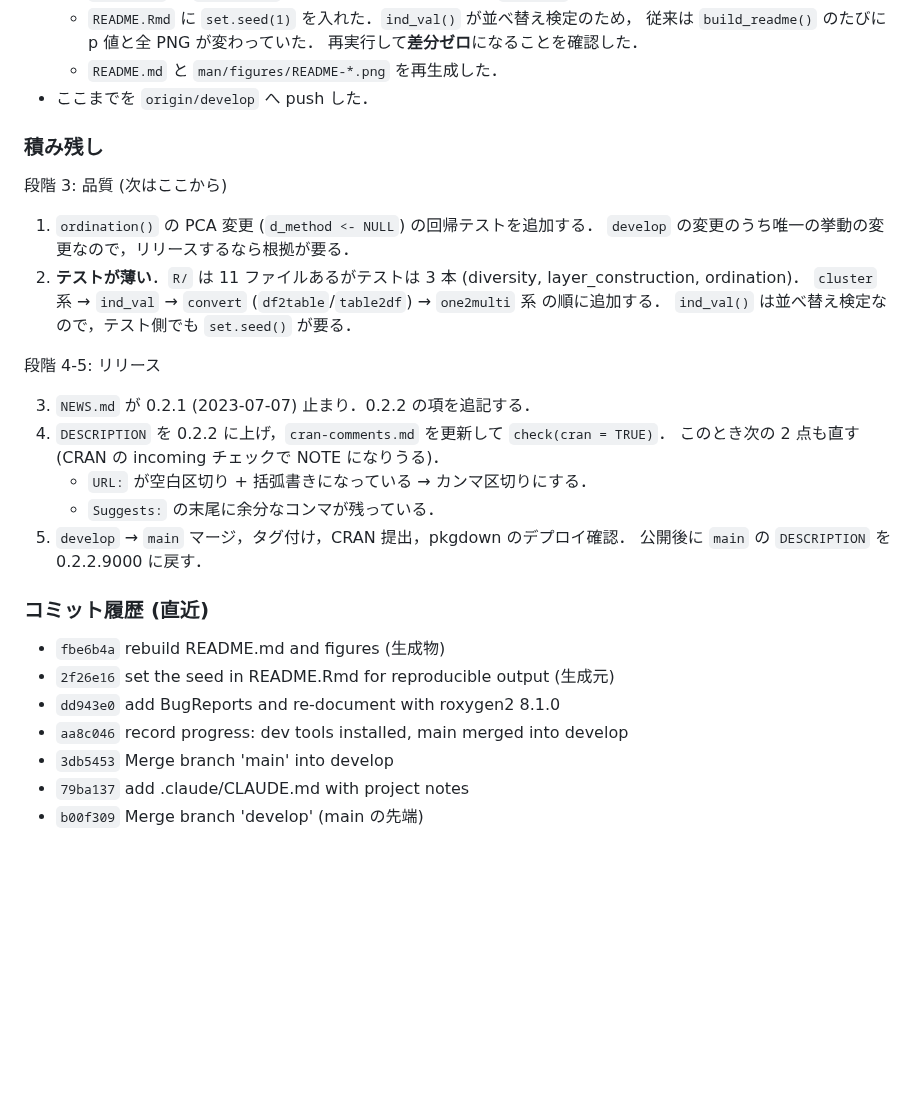
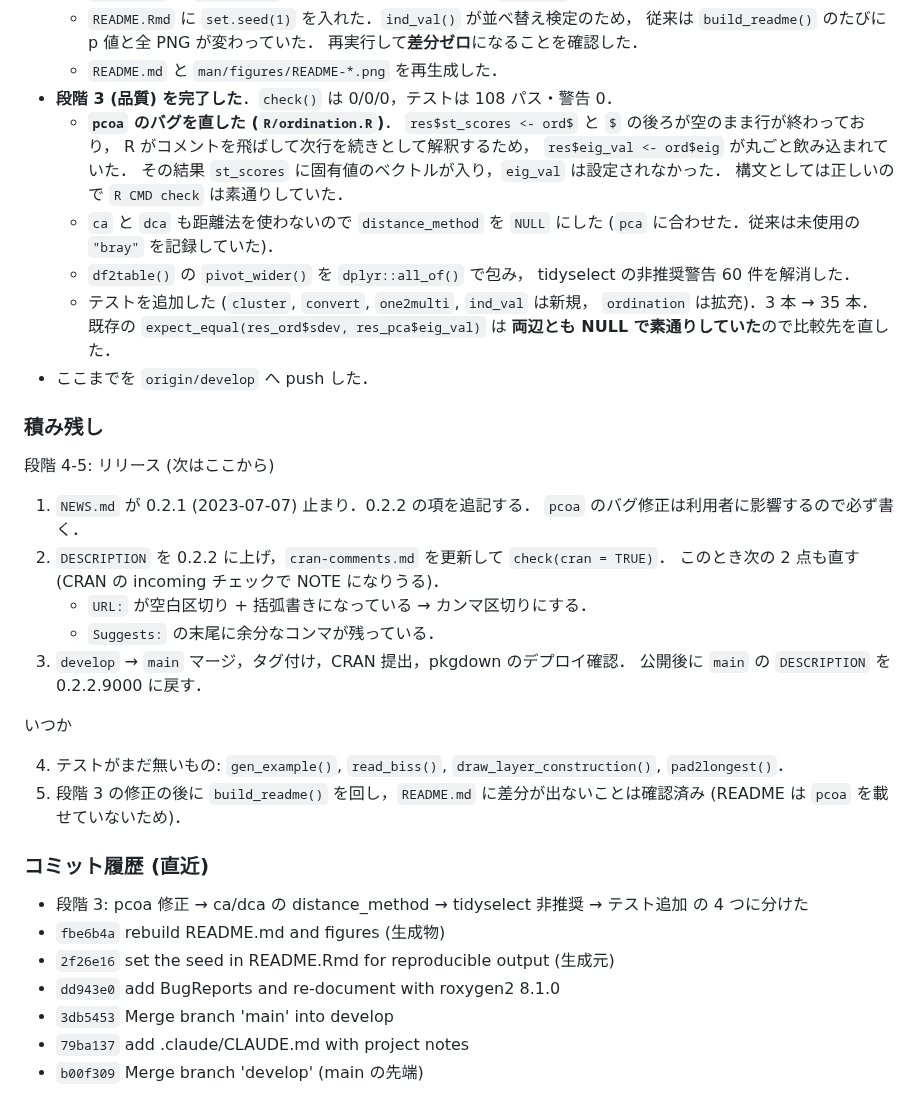
Before and after one commit to matutosi/ecan, a Markdown page: .claude/CLAUDE.md, the part around one of its changes. Drawn GitHub-style; blank space fills up the shorter version.

Commit message:
record progress: stage 3 quality done
Note the pcoa bug, the ca/dca change, the tidyselect cleanup and the
new tests, and move the remaining work on to the release steps.

```diff
--- a/.claude/CLAUDE.md
+++ b/.claude/CLAUDE.md
@@ -66,34 +66,49 @@ CRAN 公開済み (最新リリース 0.2.1)．
     従来は `build_readme()` のたびに p 値と全 PNG が変わっていた．
     再実行して**差分ゼロ**になることを確認した．
   - `README.md` と `man/figures/README-*.png` を再生成した．
+- **段階 3 (品質) を完了した**．`check()` は 0/0/0，テストは 108 パス・警告 0．
+  - **`pcoa` のバグを直した (`R/ordination.R`)**．
+    `res$st_scores <- ord$` と `$` の後ろが空のまま行が終わっており，
+    R がコメントを飛ばして次行を続きとして解釈するため，
+    `res$eig_val <- ord$eig` が丸ごと飲み込まれていた．
+    その結果 `st_scores` に固有値のベクトルが入り，`eig_val` は設定されなかった．
+    構文としては正しいので `R CMD check` は素通りしていた．
+  - `ca` と `dca` も距離法を使わないので `distance_method` を `NULL` にした
+    (`pca` に合わせた．従来は未使用の `"bray"` を記録していた)．
+  - `df2table()` の `pivot_wider()` を `dplyr::all_of()` で包み，
+    tidyselect の非推奨警告 60 件を解消した．
+  - テストを追加した (`cluster`, `convert`, `one2multi`, `ind_val` は新規，
+    `ordination` は拡充)．3 本 → 35 本．
+    既存の `expect_equal(res_ord$sdev, res_pca$eig_val)` は
+    **両辺とも NULL で素通りしていた**ので比較先を直した．
 - ここまでを `origin/develop` へ push した．
 
 ### 積み残し
 
-段階 3: 品質 (次はここから)
+段階 4-5: リリース (次はここから)
 
-1. `ordination()` の PCA 変更 (`d_method <- NULL`) の回帰テストを追加する．
-   `develop` の変更のうち唯一の挙動の変更なので，リリースするなら根拠が要る．
-2. **テストが薄い**．`R/` は 11 ファイルあるがテストは 3 本 (diversity, layer_construction, ordination)．
-   `cluster` 系 → `ind_val` → `convert` (`df2table`/`table2df`) → `one2multi` 系 の順に追加する．
-   `ind_val()` は並べ替え検定なので，テスト側でも `set.seed()` が要る．
-
-段階 4-5: リリース
-
-3. `NEWS.md` が 0.2.1 (2023-07-07) 止まり．0.2.2 の項を追記する．
-4. `DESCRIPTION` を 0.2.2 に上げ，`cran-comments.md` を更新して `check(cran = TRUE)`．
+1. `NEWS.md` が 0.2.1 (2023-07-07) 止まり．0.2.2 の項を追記する．
+   `pcoa` のバグ修正は利用者に影響するので必ず書く．
+2. `DESCRIPTION` を 0.2.2 に上げ，`cran-comments.md` を更新して `check(cran = TRUE)`．
    このとき次の 2 点も直す (CRAN の incoming チェックで NOTE になりうる)．
    - `URL:` が空白区切り + 括弧書きになっている → カンマ区切りにする．
    - `Suggests:` の末尾に余分なコンマが残っている．
-5. `develop` → `main` マージ，タグ付け，CRAN 提出，pkgdown のデプロイ確認．
+3. `develop` → `main` マージ，タグ付け，CRAN 提出，pkgdown のデプロイ確認．
    公開後に `main` の `DESCRIPTION` を 0.2.2.9000 に戻す．
+
+いつか
+
+4. テストがまだ無いもの: `gen_example()`, `read_biss()`, `draw_layer_construction()`,
+   `pad2longest()`．
+5. 段階 3 の修正の後に `build_readme()` を回し，`README.md` に差分が出ないことは確認済み
+   (README は `pcoa` を載せていないため)．
 
 ### コミット履歴 (直近)
 
+- 段階 3: pcoa 修正 → ca/dca の distance_method → tidyselect 非推奨 → テスト追加 の 4 つに分けた
 - `fbe6b4a` rebuild README.md and figures (生成物)
 - `2f26e16` set the seed in README.Rmd for reproducible output (生成元)
 - `dd943e0` add BugReports and re-document with roxygen2 8.1.0
-- `aa8c046` record progress: dev tools installed, main merged into develop
 - `3db5453` Merge branch 'main' into develop
 - `79ba137` add .claude/CLAUDE.md with project notes
 - `b00f309` Merge branch 'develop' (main の先端)
```
Also changed, not shown: other parts of .claude/CLAUDE.md (+1 -1 lines).
